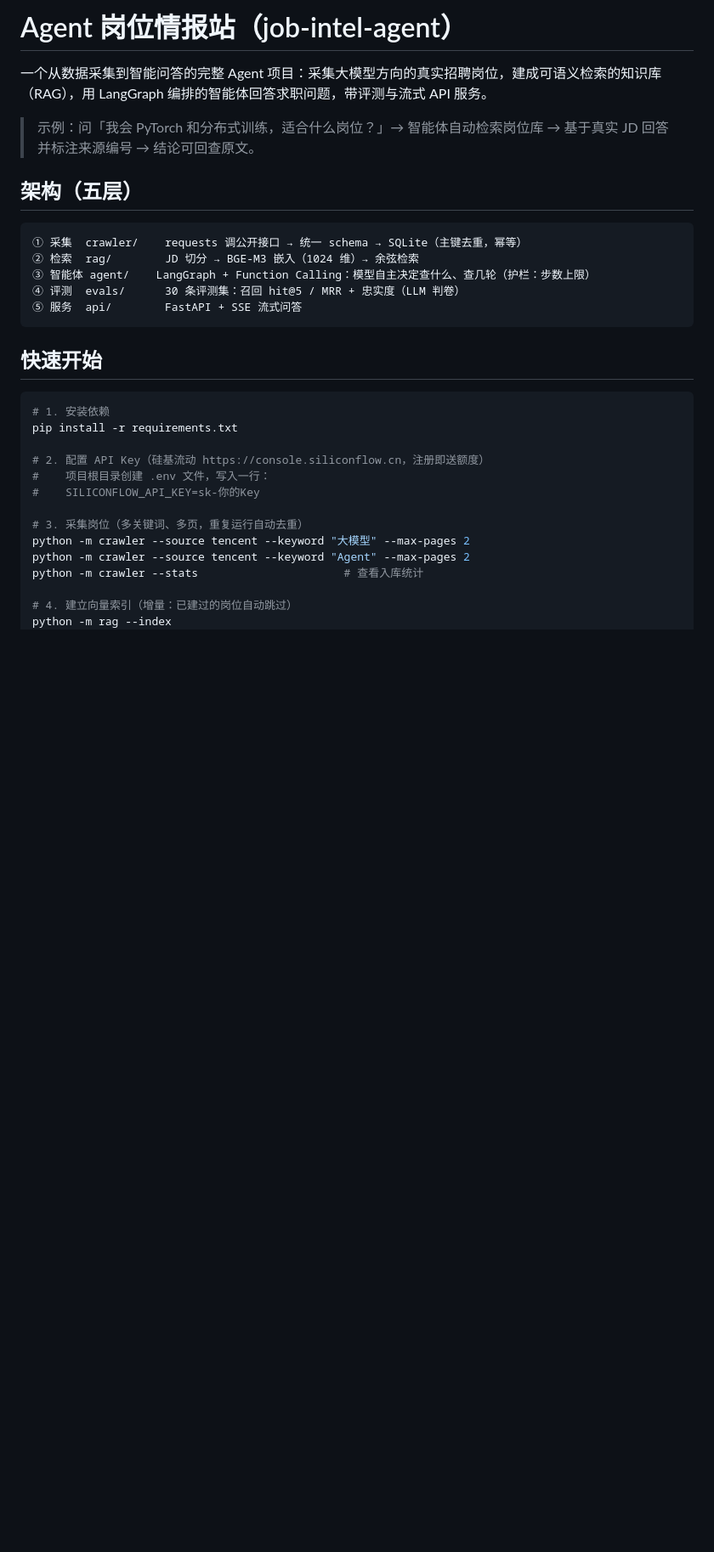
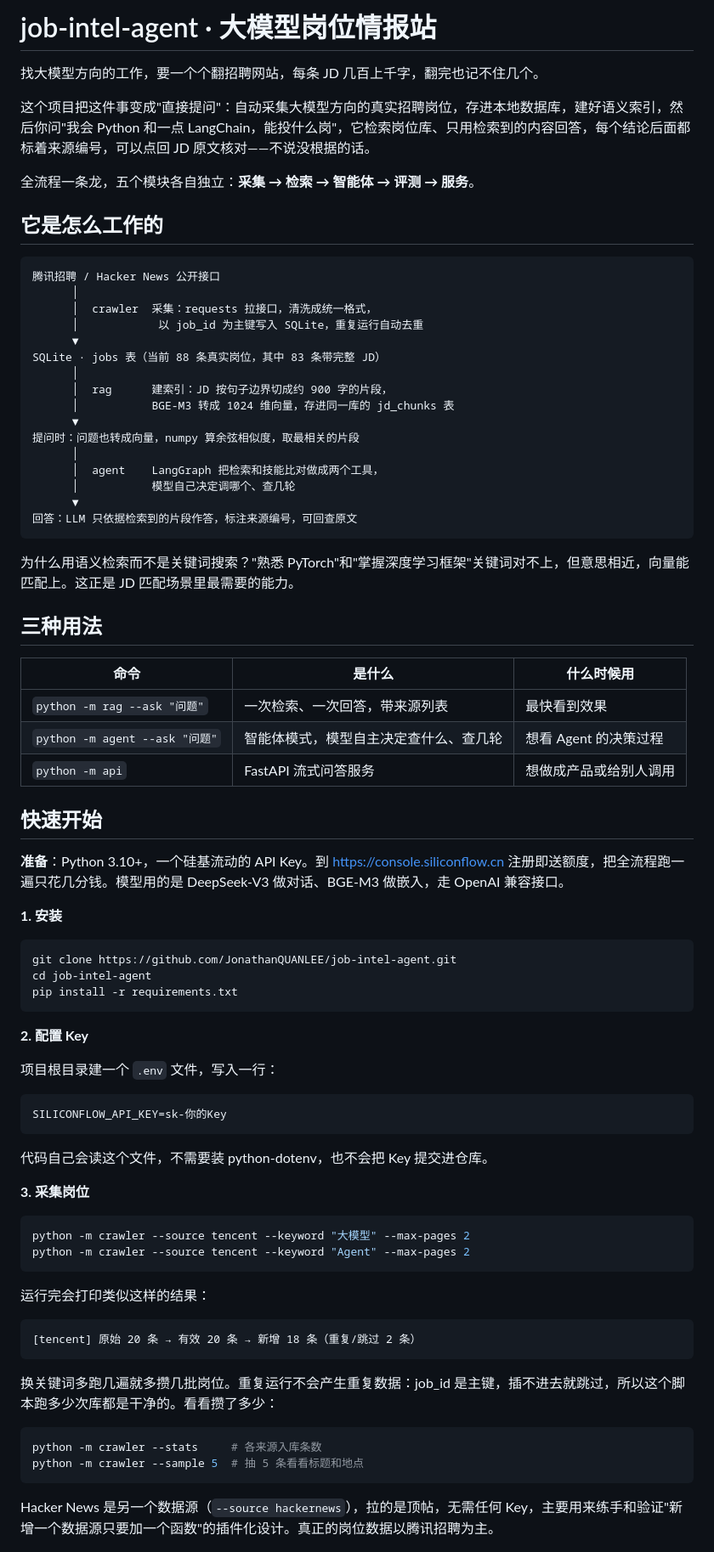
Before and after one commit to JonathanQUANLEE/job-intel-agent, a Markdown page: README.md, the part around one of its changes. Shown at 85% size. Drawn GitHub-style; blank space fills up the shorter version.

Commit message:
docs: 重写 README——快速开始带真实输出示例、三种用法、SSE 事件协议、设计取舍

````diff
--- a/README.md
+++ b/README.md
@@ -1,32 +1,83 @@
-# Agent 岗位情报站（job-intel-agent）
+# job-intel-agent · 大模型岗位情报站
 
-一个从数据采集到智能问答的完整 Agent 项目：采集大模型方向的真实招聘岗位，建成可语义检索的知识库（RAG），用 LangGraph 编排的智能体回答求职问题，带评测与流式 API 服务。
+找大模型方向的工作，要一个个翻招聘网站，每条 JD 几百上千字，翻完也记不住几个。
 
-> 示例：问「我会 PyTorch 和分布式训练，适合什么岗位？」→ 智能体自动检索岗位库 → 基于真实 JD 回答并标注来源编号 → 结论可回查原文。
+这个项目把这件事变成"直接提问"：自动采集大模型方向的真实招聘岗位，存进本地数据库，建好语义索引，然后你问"我会 Python 和一点 LangChain，能投什么岗"，它检索岗位库、只用检索到的内容回答，每个结论后面都标着来源编号，可以点回 JD 原文核对——不说没根据的话。
 
-## 架构（五层）
+全流程一条龙，五个模块各自独立：**采集 → 检索 → 智能体 → 评测 → 服务**。
+
+## 它是怎么工作的
 
 ```
-① 采集  crawler/    requests 调公开接口 → 统一 schema → SQLite（主键去重，幂等）
-② 检索  rag/        JD 切分 → BGE-M3 嵌入（1024 维）→ 余弦检索
-③ 智能体 agent/    LangGraph + Function Calling：模型自主决定查什么、查几轮（护栏：步数上限）
-④ 评测  evals/      30 条评测集：召回 hit@5 / MRR + 忠实度（LLM 判卷）
-⑤ 服务  api/        FastAPI + SSE 流式问答
+腾讯招聘 / Hacker News 公开接口
+      │
+      │  crawler  采集：requests 拉接口，清洗成统一格式，
+      │            以 job_id 为主键写入 SQLite，重复运行自动去重
+      ▼
+SQLite · jobs 表（当前 88 条真实岗位，其中 83 条带完整 JD）
+      │
+      │  rag      建索引：JD 按句子边界切成约 900 字的片段，
+      │           BGE-M3 转成 1024 维向量，存进同一库的 jd_chunks 表
+      ▼
+提问时：问题也转成向量，numpy 算余弦相似度，取最相关的片段
+      │
+      │  agent    LangGraph 把检索和技能比对做成两个工具，
+      │           模型自己决定调哪个、查几轮
+      ▼
+回答：LLM 只依据检索到的片段作答，标注来源编号，可回查原文
 ```
+
+为什么用语义检索而不是关键词搜索？"熟悉 PyTorch"和"掌握深度学习框架"关键词对不上，但意思相近，向量能匹配上。这正是 JD 匹配场景里最需要的能力。
+
+## 三种用法
+
+| 命令 | 是什么 | 什么时候用 |
+|---|---|---|
+| `python -m rag --ask "问题"` | 一次检索、一次回答，带来源列表 | 最快看到效果 |
+| `python -m agent --ask "问题"` | 智能体模式，模型自主决定查什么、查几轮 | 想看 Agent 的决策过程 |
+| `python -m api` | FastAPI 流式问答服务 | 想做成产品或给别人调用 |
 
 ## 快速开始
 
+**准备**：Python 3.10+，一个硅基流动的 API Key。到 https://console.siliconflow.cn 注册即送额度，把全流程跑一遍只花几分钱。模型用的是 DeepSeek-V3 做对话、BGE-M3 做嵌入，走 OpenAI 兼容接口。
+
+**1. 安装**
+
 ```bash
-# 1. 安装依赖
+git clone https://github.com/JonathanQUANLEE/job-intel-agent.git
+cd job-intel-agent
 pip install -r requirements.txt
+```
 
-# 2. 配置 API Key（硅基流动 https://console.siliconflow.cn，注册即送额度）
-#    项目根目录创建 .env 文件，写入一行：
-#    SILICONFLOW_API_KEY=sk-你的Key
+**2. 配置 Key**
 
-# 3. 采集岗位（多关键词、多页，重复运行自动去重）
+项目根目录建一个 `.env` 文件，写入一行：
+
+```
+SILICONFLOW_API_KEY=sk-你的Key
+```
+
+代码自己会读这个文件，不需要装 python-dotenv，也不会把 Key 提交进仓库。
+
+**3. 采集岗位**
+
+```bash
 python -m crawler --source tencent --keyword "大模型" --max-pages 2
 python -m crawler --source tencent --keyword "Agent" --max-pages 2
-python -m crawler --stats                      # 查看入库统计
+```
 
-# 4. 建立向量索引（增量：已建过的岗位自动跳过）
+运行完会打印类似这样的结果：
+
+```
+[tencent] 原始 20 条 → 有效 20 条 → 新增 18 条（重复/跳过 2 条）
+```
+
+换关键词多跑几遍就多攒几批岗位。重复运行不会产生重复数据：job_id 是主键，插不进去就跳过，所以这个脚本跑多少次库都是干净的。看看攒了多少：
+
+```bash
+python -m crawler --stats     # 各来源入库条数
+python -m crawler --sample 5  # 抽 5 条看看标题和地点
+```
+
+Hacker News 是另一个数据源（`--source hackernews`），拉的是顶帖，无需任何 Key，主要用来练手和验证"新增一个数据源只要加一个函数"的插件化设计。真正的岗位数据以腾讯招聘为主。
+
````
Also changed, not shown: other parts of README.md (+106 -34 lines).
